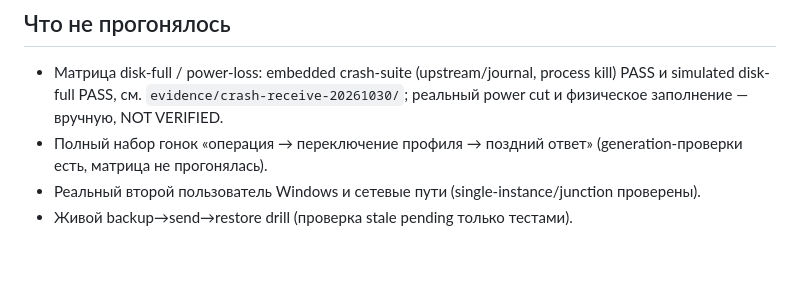
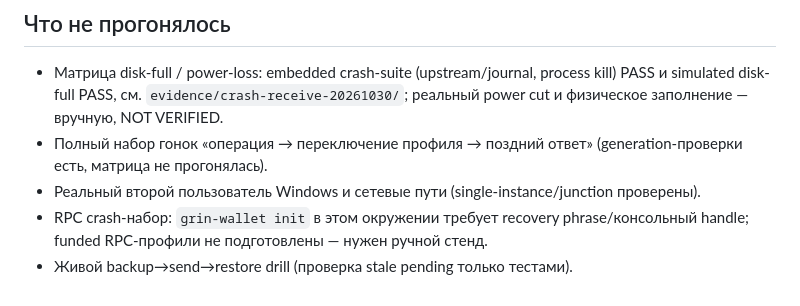
Before and after one commit to DanilaGrinRus/Flint, a Markdown page: evidence/adversarial-review-20261030/README.md, the part around one of its changes. Rendered like a GitHub page; blank space fills up the shorter version.

```diff
--- a/evidence/adversarial-review-20261030/README.md
+++ b/evidence/adversarial-review-20261030/README.md
@@ -42,4 +43,5 @@ NOT VERIFIED — проверки нет.
 - Матрица disk-full / power-loss: embedded crash-suite (upstream/journal, process kill) PASS и simulated disk-full PASS, см. `evidence/crash-receive-20261030/`; реальный power cut и физическое заполнение — вручную, NOT VERIFIED.
 - Полный набор гонок «операция → переключение профиля → поздний ответ» (generation-проверки есть, матрица не прогонялась).
 - Реальный второй пользователь Windows и сетевые пути (single-instance/junction проверены).
+- RPC crash-набор: `grin-wallet init` в этом окружении требует recovery phrase/консольный handle; funded RPC-профили не подготовлены — нужен ручной стенд.
 - Живой backup→send→restore drill (проверка stale pending только тестами).
```
Also changed, not shown: other parts of evidence/adversarial-review-20261030/README.md (+2 -1 lines), docs/STATUS.md (+1 -0 lines).
